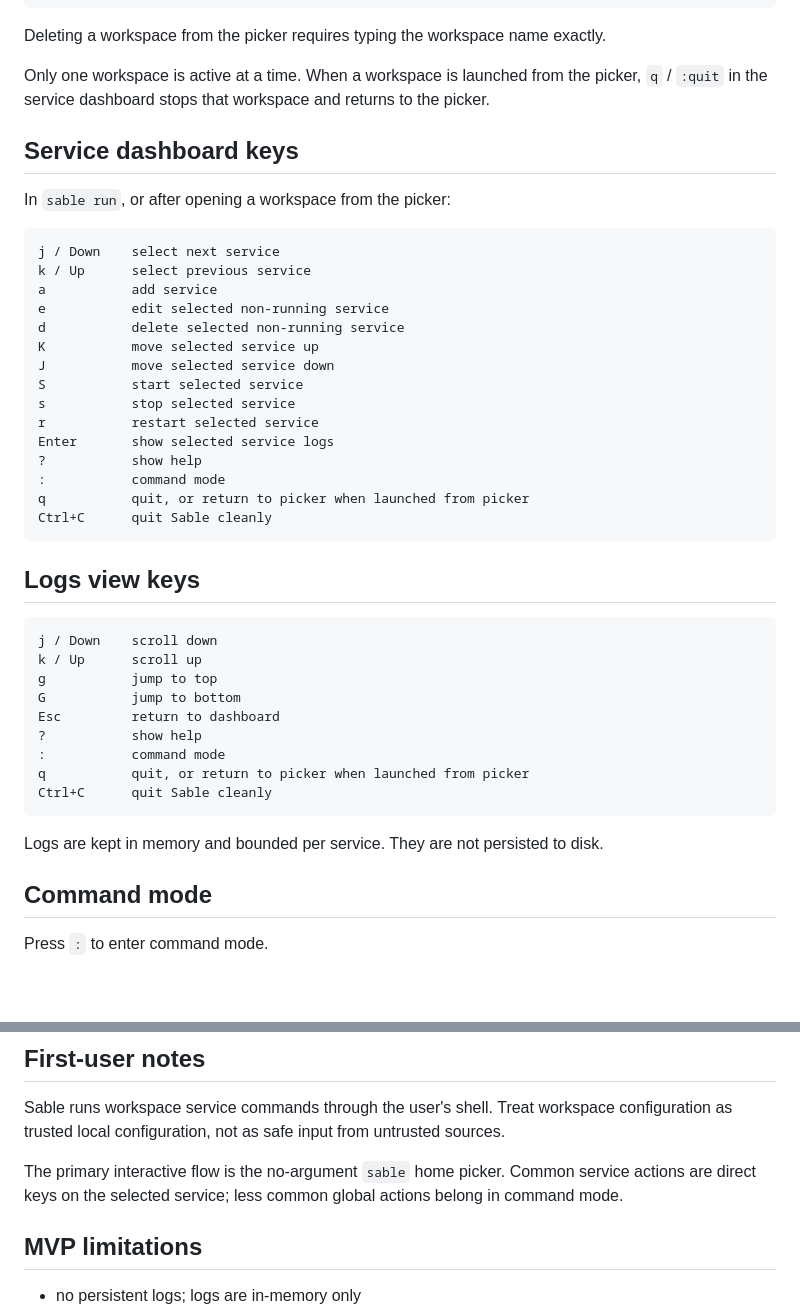
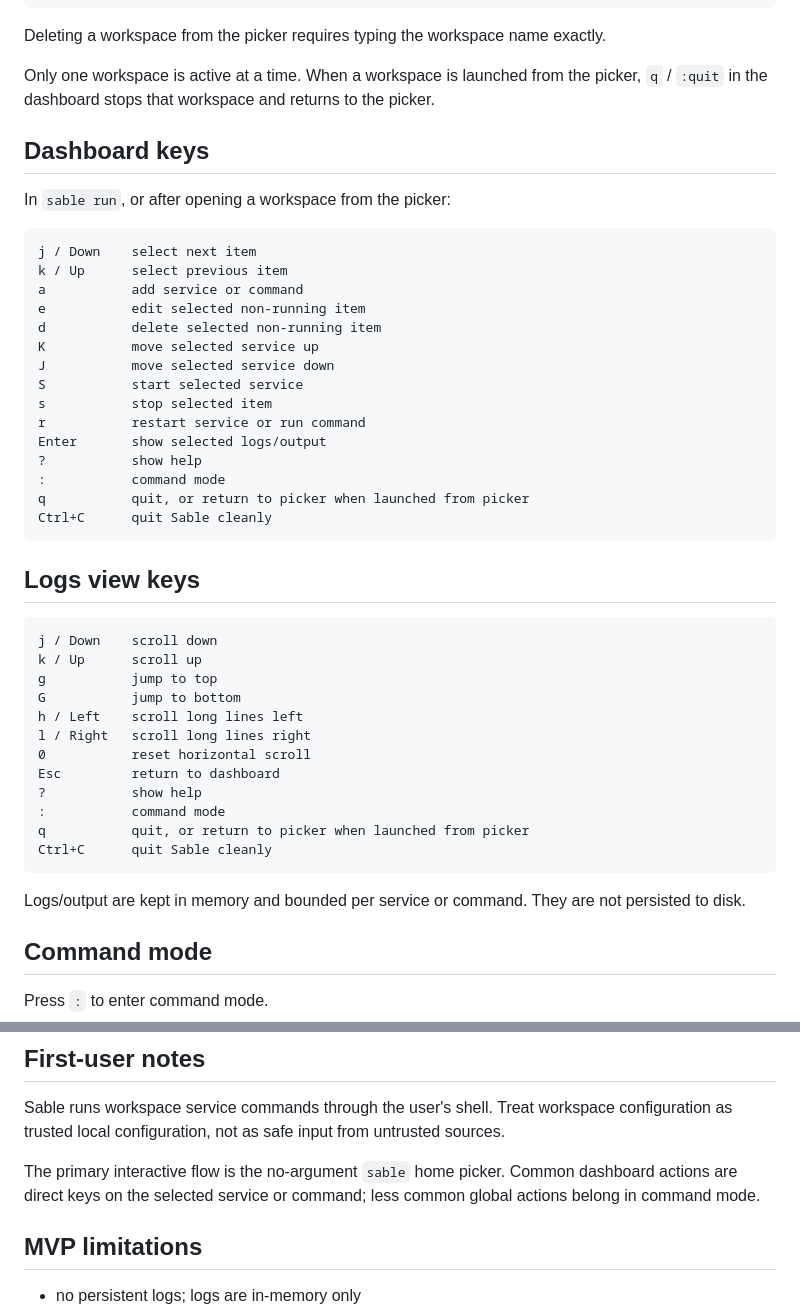
Before and after one commit to El-Wafi-Cherkaoui/Sable, a Markdown page: README.md, 2 parts joined by grey strips. Drawn GitHub-style; blank space fills up the shorter version.

Commit message:
Update README for current dashboard behavior

````diff
--- a/README.md
+++ b/README.md
@@ -125,24 +124,24 @@ Ctrl+C      quit Sable from anywhere
 
 Deleting a workspace from the picker requires typing the workspace name exactly.
 
-Only one workspace is active at a time. When a workspace is launched from the picker, `q` / `:quit` in the service dashboard stops that workspace and returns to the picker.
+Only one workspace is active at a time. When a workspace is launched from the picker, `q` / `:quit` in the dashboard stops that workspace and returns to the picker.
 
-## Service dashboard keys
+## Dashboard keys
 
 In `sable run`, or after opening a workspace from the picker:
 
 ```text
-j / Down    select next service
-k / Up      select previous service
-a           add service
-e           edit selected non-running service
-d           delete selected non-running service
+j / Down    select next item
+k / Up      select previous item
+a           add service or command
+e           edit selected non-running item
+d           delete selected non-running item
 K           move selected service up
 J           move selected service down
 S           start selected service
-s           stop selected service
-r           restart selected service
-Enter       show selected service logs
+s           stop selected item
+r           restart service or run command
+Enter       show selected logs/output
 ?           show help
 :           command mode
 q           quit, or return to picker when launched from picker
@@ -156,6 +155,9 @@ j / Down    scroll down
 k / Up      scroll up
 g           jump to top
 G           jump to bottom
+h / Left    scroll long lines left
+l / Right   scroll long lines right
+0           reset horizontal scroll
 Esc         return to dashboard
 ?           show help
 :           command mode
@@ -163,7 +165,7 @@ q           quit, or return to picker when launched from picker
 Ctrl+C      quit Sable cleanly
 ```
 
-Logs are kept in memory and bounded per service. They are not persisted to disk.
+Logs/output are kept in memory and bounded per service or command. They are not persisted to disk.
 
 ## Command mode
 
@@ -190,7 +192,7 @@ Workspace commands are treated as trusted local configuration.
 
 Sable runs workspace service commands through the user's shell. Treat workspace configuration as trusted local configuration, not as safe input from untrusted sources.
 
-The primary interactive flow is the no-argument `sable` home picker. Common service actions are direct keys on the selected service; less common global actions belong in command mode.
+The primary interactive flow is the no-argument `sable` home picker. Common dashboard actions are direct keys on the selected service or command; less common global actions belong in command mode.
 
 ## MVP limitations
 
````
Also changed, not shown: other parts of README.md (+7 -8 lines).
